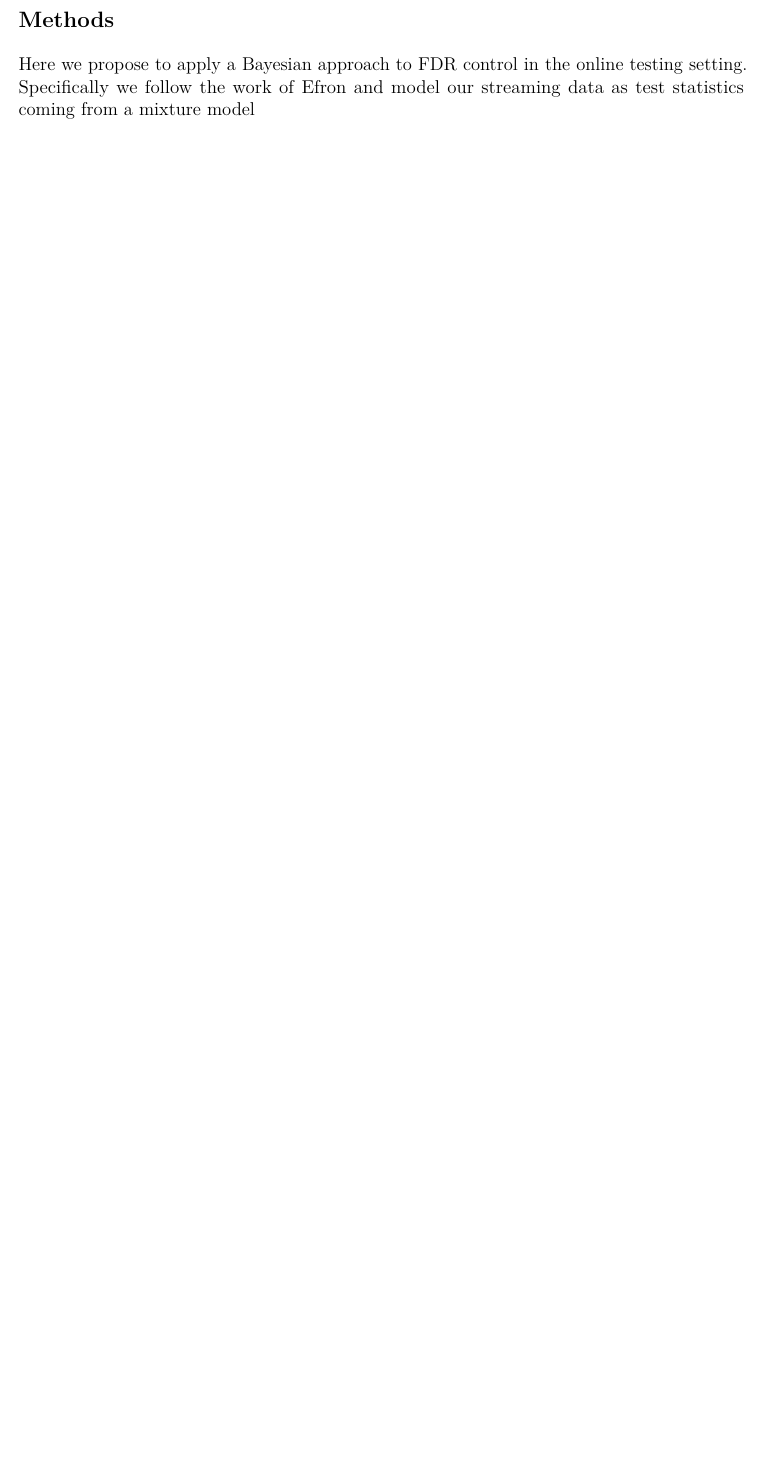
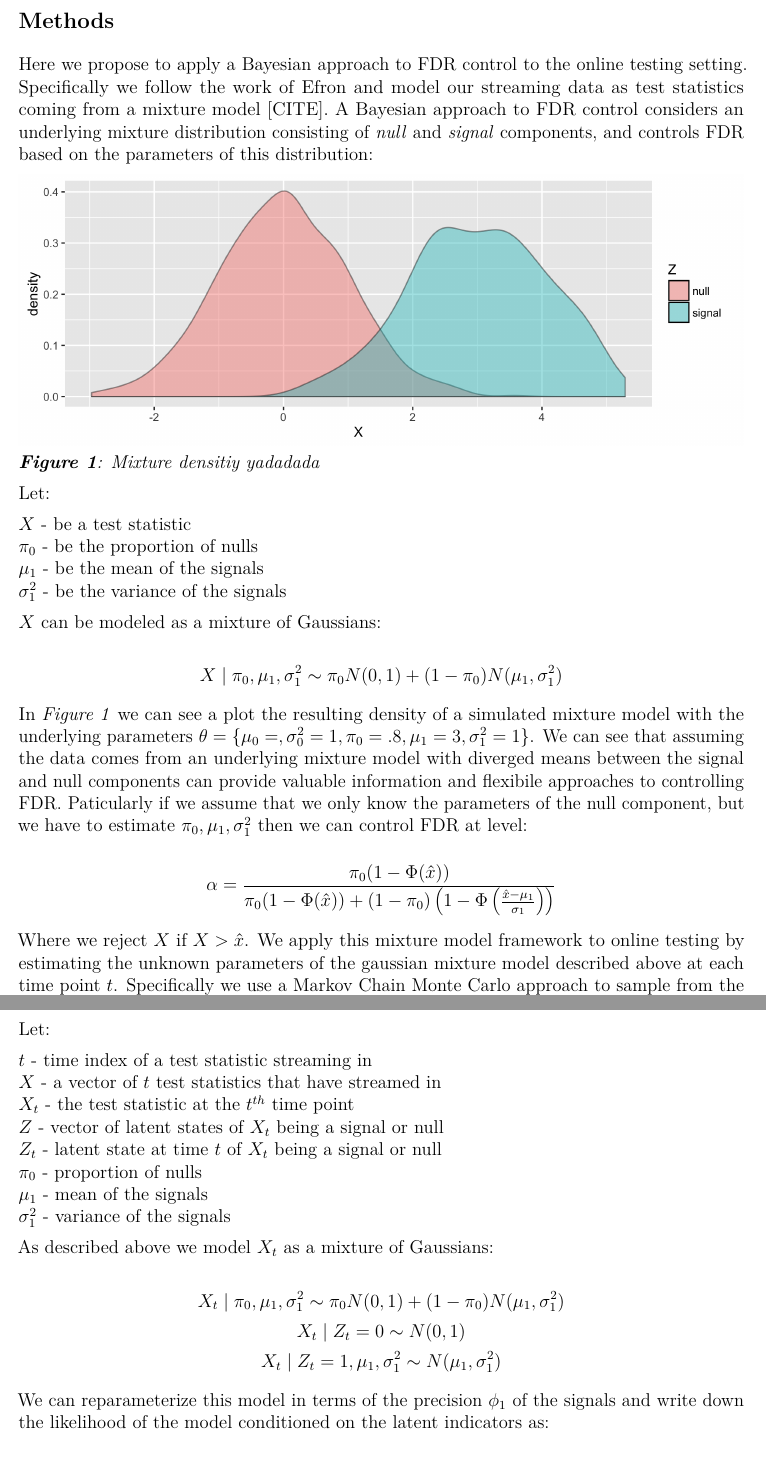
Before and after one commit to abiddanda/online-bayesian-fdr, an R Markdown document (doc/final_report/STAT30850_FinalProposal.Rmd): part of page 3 of 3 before the commit and two parts of pages 3 and 4 of 5 after it, the two joined at a grey line, cut so that both start at the same text, the shorter picture padded with empty space. The pictures show the output file doc/final_report/STAT30850_FinalProposal.pdf that the author committed with the source.

Commit message:
updated text

```diff
--- a/doc/final_report/STAT30850_FinalProposal.Rmd
+++ b/doc/final_report/STAT30850_FinalProposal.Rmd
@@ -69,4 +69,43 @@ TODO: Fill Description of LBORD
 
 ## Methods
 
-Here we propose to apply a Bayesian approach to FDR control in the online testing setting. Specifically we follow the work of Efron and model our streaming data as test statistics coming from a mixture model
+Here we propose to apply a Bayesian approach to FDR control to the online testing setting. Specifically we follow the work of Efron and model our streaming data as test statistics coming from a mixture model [CITE]. A Bayesian approach to FDR control considers an underlying mixture distribution consisting of *null* and *signal* components, and controls FDR based on the parameters of this distribution:
+
+![Mixture Density](../../presentation/img/mixture_density.png)
+***Figure 1**: Mixture densitiy yadadada*
+
+Let:
+
+$X$ - be a test statistic
+$\pi_0$ - be the proportion of nulls
+$\mu_1$ - be the mean of the signals
+$\sigma^2_1$ - be the variance of the signals
+
+$X$ can be modeled as a mixture of Gaussians:
+
+$$X \mid \pi_0, \mu_1, \sigma^2_1 \sim \pi_0 N(0,1) + (1 - \pi_0) N(\mu_1, \sigma^2_1)$$
+
+In *Figure 1* we can see a plot the resulting density of a simulated mixture model with the underlying parameters $\theta = \{\mu_0 = , \sigma^2_0 = 1, \pi_0 = .8, \mu_1 = 3, \sigma^2_1 = 1 \}$. We can see that assuming the data comes from an underlying mixture model with diverged means between the signal and null components can provide valuable information and flexibile approaches to controlling FDR. Paticularly if we assume that we only know the parameters of the null component, but we have to estimate $\pi_0, \mu_1, \sigma^2_1$ then we can control FDR at level:
+
+$$\alpha = \frac{\pi_0(1 - \Phi(\hat{x}))}{\pi_0(1 - \Phi(\hat{x})) + (1-\pi_0)\left(1 - \Phi\left(\frac{\hat{x} -\mu_1}{\sigma_1}\right)\right)}$$
+
+Where we reject $X$ if $X > \hat{x}$. We apply this mixture model framework to online testing by estimating the unknown parameters of the gaussian mixture model described above at each time point $t$. Specifically we use a Markov Chain Monte Carlo approach to sample from the posterior distributions of the unknown parameters $\theta = \{\pi_0, \mu_1, \sigma^2_1\}$.
+
+Let:
+
+$t$ - time index of a test statistic streaming in
+$X$ - a vector of $t$ test statistics that have streamed in
+$X_t$ - the test statistic at the $t^{th}$ time point
+$Z$ - vector of latent states of $X_t$ being a signal or null
+$Z_t$ - latent state at time $t$ of $X_t$ being a signal or null
+$\pi_0$ - proportion of nulls
+$\mu_1$ - mean of the signals
+$\sigma^2_1$ - variance of the signals
+
+As described above we model $X_t$ as a mixture of Gaussians:
+
+$$X_t \mid \pi_0, \mu_1, \sigma^2_1 \sim \pi_0 N(0,1) + (1 - \pi_0) N(\mu_1, \sigma^2_1)$$
+$$X_t \mid Z_t = 0 \sim N(0, 1)$$
+$$X_t \mid Z_t = 1, \mu_1, \sigma^2_1 \sim N(\mu_1, \sigma^2_1)$$
+
+We can reparameterize this model in terms of the precision $\phi_1$ of the signals and write down the likelihood of the model conditioned on the latent indicators as:
```
Also changed, not shown: doc/final_report/STAT30850_FinalProposal.pdf, doc/final_report/STAT30850_FinalProposal.Rmd (20 more changed lines), 1 other file.
